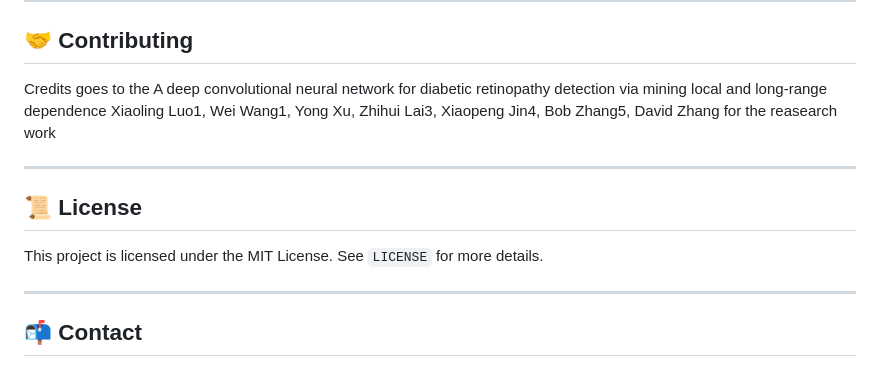
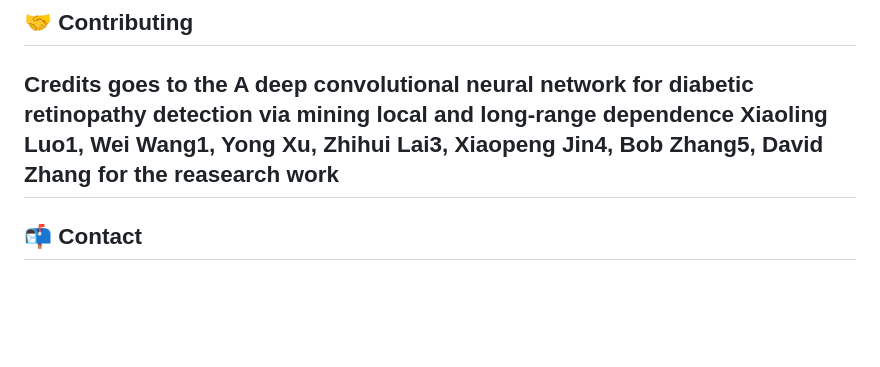
Before and after one commit to aditi-kandari/Mini-Project-Diabetic-retinopathy, a Markdown page: README.md, the part around the change. Rendered like a GitHub page; blank space fills up the shorter version.

```diff
--- a/README.md
+++ b/README.md
@@ -104,12 +104,6 @@ Contributions are welcome! Feel free to fork the repository and submit pull requ
 ## 🤝 **Contributing**
 Credits goes to the A deep convolutional neural network for diabetic retinopathy detection via mining local and long‐range dependence
 Xiaoling Luo1, Wei Wang1, Yong Xu, Zhihui Lai3, Xiaopeng Jin4, Bob Zhang5, David Zhang for the reasearch work
-
----
-
-## 📜 **License**
-This project is licensed under the MIT License. See `LICENSE` for more details.
-
 ---
 
 ## 📬 **Contact**
```
